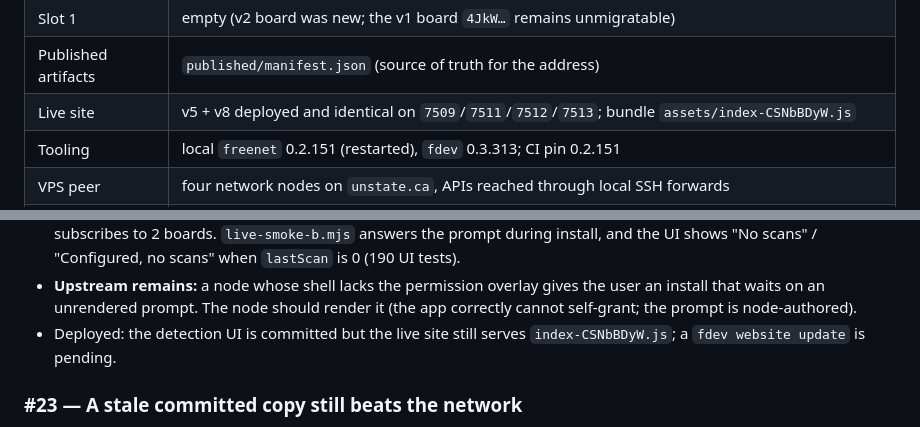
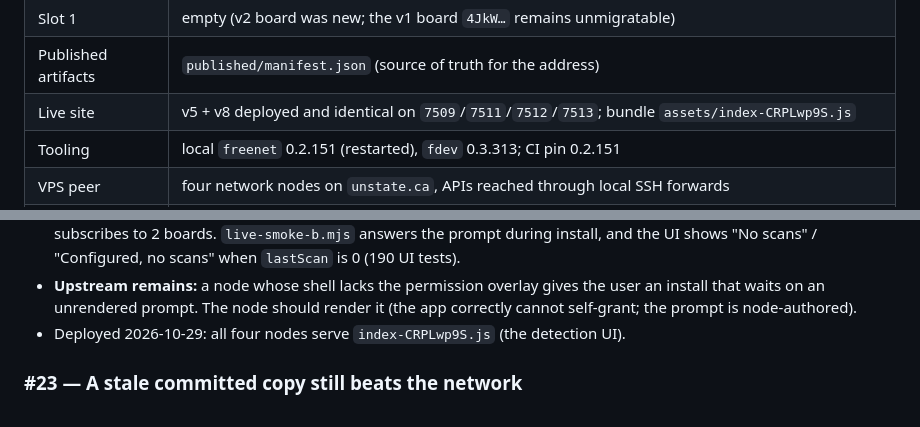
Before and after one commit to paulrd/number, a Markdown page: BACKLOG.md, 2 parts joined by grey strips. GitHub-like rendering.

Commit message:
Record the #22 UI deploy on all four nodes

```diff
--- a/BACKLOG.md
+++ b/BACKLOG.md
@@ -29,7 +29,7 @@ peer; the live test identity opens the v3 contract as a root board.
 | Stage v4 test board | `FkZL1LQ14QKjW236t6hBAUk5Qpa1ybXiVNhy3mu2ouZ5` (`:7512`, identity `4e7a…`; “Alice” parent “Dad”) |
 | Slot 1 | empty (v2 board was new; the v1 board `4JkW…` remains unmigratable) |
 | Published artifacts | `published/manifest.json` (source of truth for the address) |
-| Live site | v5 + v8 deployed and identical on `7509`/`7511`/`7512`/`7513`; bundle `assets/index-CSNbBDyW.js` |
+| Live site | v5 + v8 deployed and identical on `7509`/`7511`/`7512`/`7513`; bundle `assets/index-CRPLwp9S.js` |
 | Tooling | local `freenet` 0.2.151 (restarted), `fdev` 0.3.313; CI pin 0.2.151 |
 | VPS peer | four network nodes on `unstate.ca`, APIs reached through local SSH forwards |
 | Local node | stopped at the last deploy; when started, run the 7510 website update to pick up the UI-only change |
@@ -538,8 +538,8 @@ the Atlas operator to crawl it.
 - **Upstream remains:** a node whose shell lacks the permission overlay gives
   the user an install that waits on an unrendered prompt. The node should
   render it (the app correctly cannot self-grant; the prompt is node-authored).
-- Deployed: the detection UI is committed but the live site still serves
-  `index-CSNbBDyW.js`; a `fdev website update` is pending.
+- Deployed 2026-10-29: all four nodes serve
+  `index-CRPLwp9S.js` (the detection UI).
 
 ### #23 — A stale committed copy still beats the network
 
```
